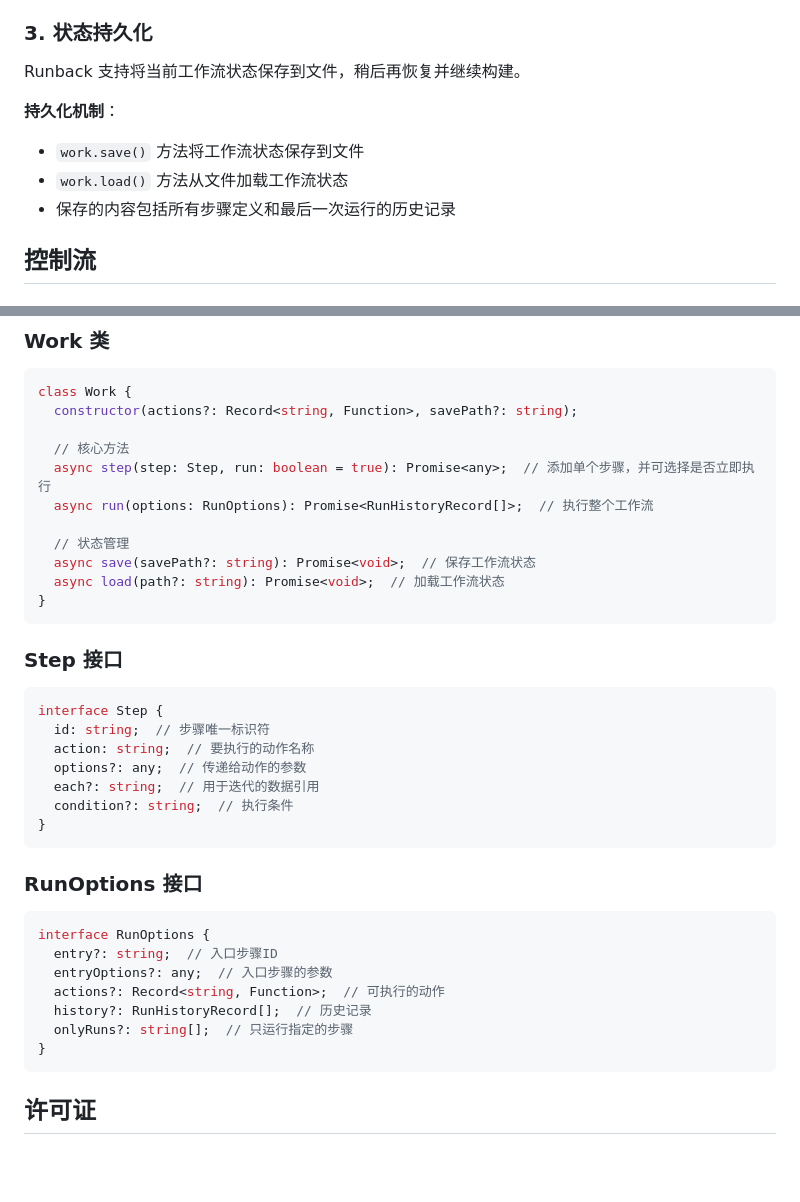
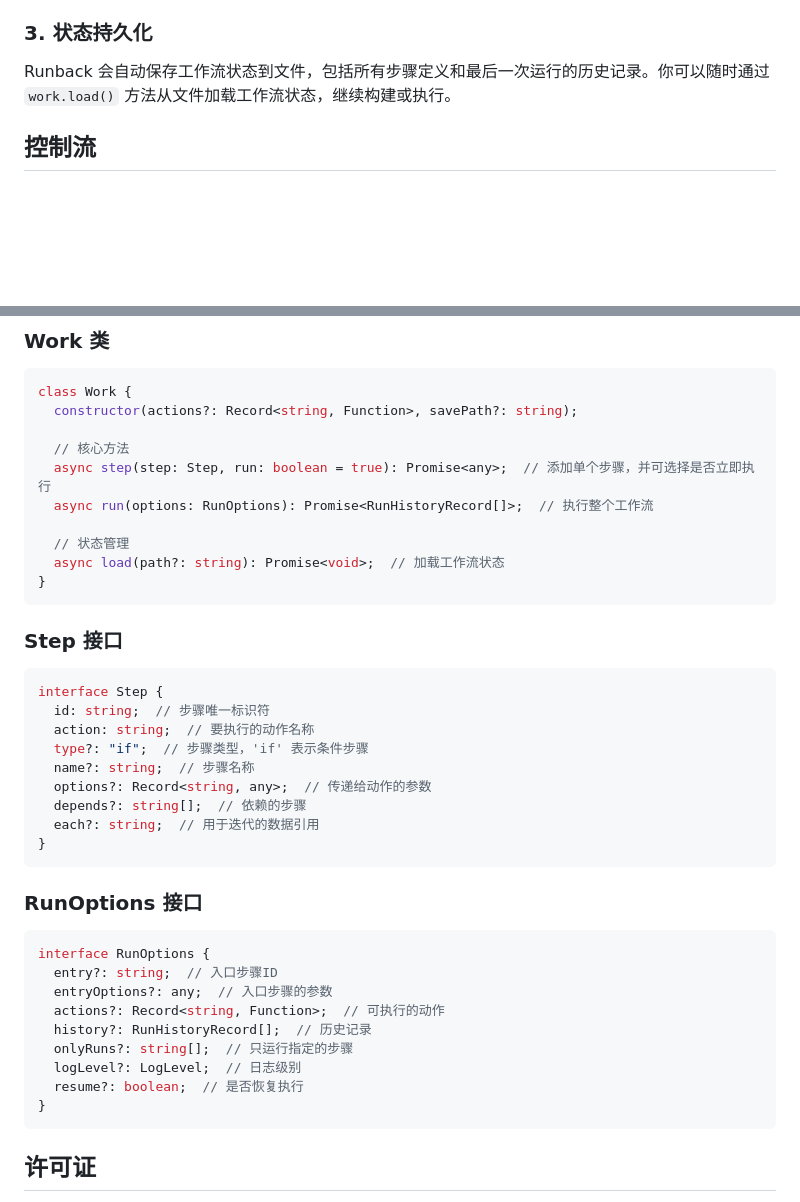
Before and after one commit to livoras/runback, a Markdown page: README.md, 2 parts joined by grey strips. GitHub-like rendering; blank space fills up the shorter version.

Commit message:
docs: update README to clarify workflow state persistence and step options

````diff
--- a/README.md
+++ b/README.md
@@ -143,12 +143,7 @@ await work.run({
 
 ### 3. 状态持久化
 
-Runback 支持将当前工作流状态保存到文件，稍后再恢复并继续构建。
-
-**持久化机制**：
-- `work.save()` 方法将工作流状态保存到文件
-- `work.load()` 方法从文件加载工作流状态
-- 保存的内容包括所有步骤定义和最后一次运行的历史记录
+Runback 会自动保存工作流状态到文件，包括所有步骤定义和最后一次运行的历史记录。你可以随时通过 `work.load()` 方法从文件加载工作流状态，继续构建或执行。
 
 ## 控制流
 
@@ -525,7 +520,6 @@ class Work {
   async run(options: RunOptions): Promise<RunHistoryRecord[]>;  // 执行整个工作流
 
   // 状态管理
-  async save(savePath?: string): Promise<void>;  // 保存工作流状态
   async load(path?: string): Promise<void>;  // 加载工作流状态
 }
 ```
@@ -536,9 +530,11 @@ class Work {
 interface Step {
   id: string;  // 步骤唯一标识符
   action: string;  // 要执行的动作名称
-  options?: any;  // 传递给动作的参数
+  type?: "if";  // 步骤类型，'if' 表示条件步骤
+  name?: string;  // 步骤名称
+  options?: Record<string, any>;  // 传递给动作的参数
+  depends?: string[];  // 依赖的步骤
   each?: string;  // 用于迭代的数据引用
-  condition?: string;  // 执行条件
 }
 ```
 
@@ -551,6 +547,8 @@ interface RunOptions {
   actions?: Record<string, Function>;  // 可执行的动作
   history?: RunHistoryRecord[];  // 历史记录
   onlyRuns?: string[];  // 只运行指定的步骤
+  logLevel?: LogLevel;  // 日志级别
+  resume?: boolean;  // 是否恢复执行
 }
 ```
 
````
